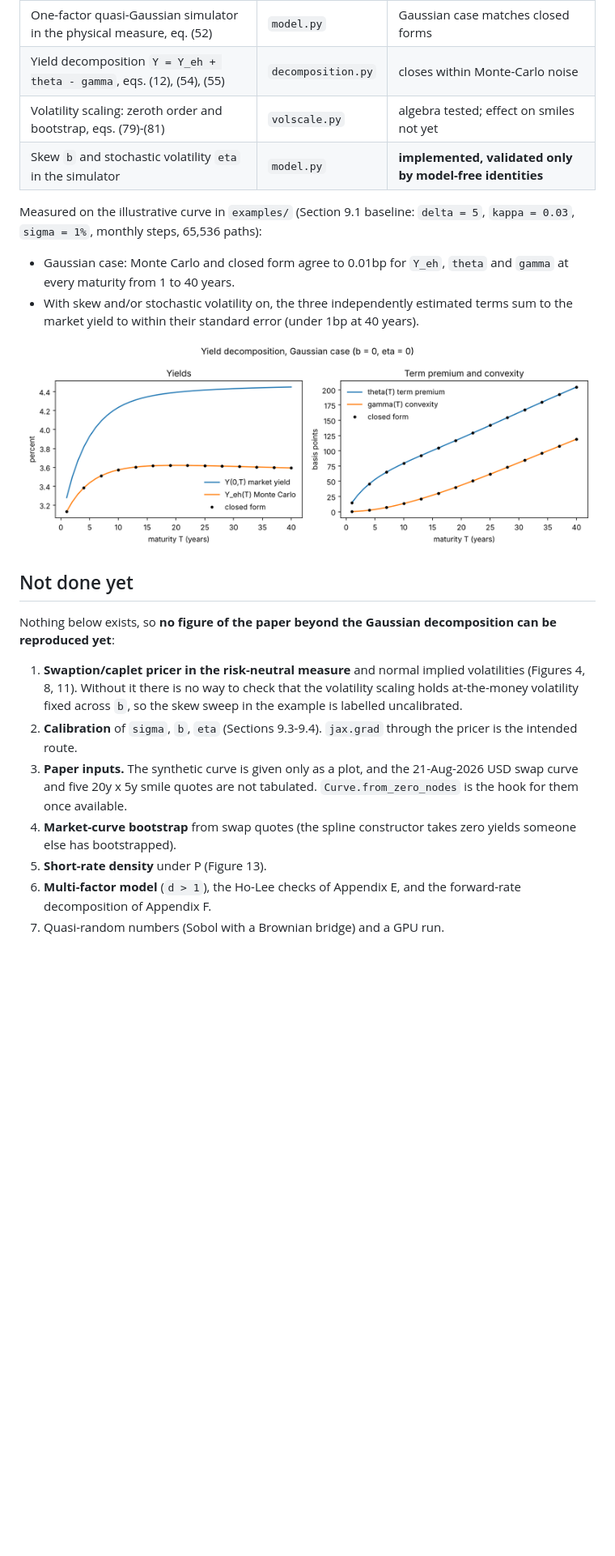
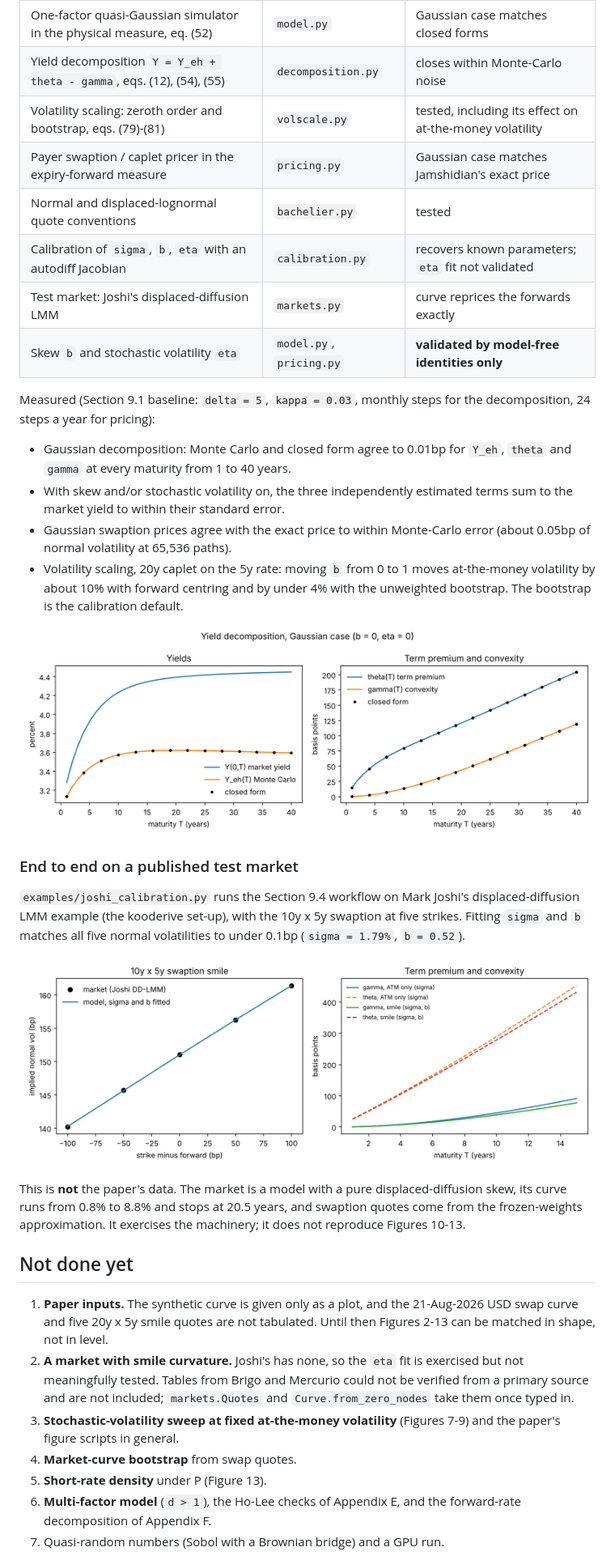
Before and after one commit to pedronahum/sliding-curve, a Markdown page: README.md, the part around one of its changes. Shown at 81% size. GitHub-like rendering; pictures changed too: docs/joshi_calibration.png (added); blank space fills up the shorter version.

```diff
--- a/README.md
+++ b/README.md
@@ -18,36 +18,54 @@ implementation written from the paper; it is not the authors' code.
 | Linear Gaussian closed forms, Appendix D | `gaussian.py` | tested against eqs. (93), (94), (96) and D.5 |
 | One-factor quasi-Gaussian simulator in the physical measure, eq. (52) | `model.py` | Gaussian case matches closed forms |
 | Yield decomposition `Y = Y_eh + theta - gamma`, eqs. (12), (54), (55) | `decomposition.py` | closes within Monte-Carlo noise |
-| Volatility scaling: zeroth order and bootstrap, eqs. (79)-(81) | `volscale.py` | algebra tested; effect on smiles not yet |
-| Skew `b` and stochastic volatility `eta` in the simulator | `model.py` | **implemented, validated only by model-free identities** |
+| Volatility scaling: zeroth order and bootstrap, eqs. (79)-(81) | `volscale.py` | tested, including its effect on at-the-money volatility |
+| Payer swaption / caplet pricer in the expiry-forward measure | `pricing.py` | Gaussian case matches Jamshidian's exact price |
+| Normal and displaced-lognormal quote conventions | `bachelier.py` | tested |
+| Calibration of `sigma`, `b`, `eta` with an autodiff Jacobian | `calibration.py` | recovers known parameters; `eta` fit not validated |
+| Test market: Joshi's displaced-diffusion LMM | `markets.py` | curve reprices the forwards exactly |
+| Skew `b` and stochastic volatility `eta` | `model.py`, `pricing.py` | **validated by model-free identities only** |
 
-Measured on the illustrative curve in `examples/` (Section 9.1 baseline:
-`delta = 5`, `kappa = 0.03`, `sigma = 1%`, monthly steps, 65,536 paths):
+Measured (Section 9.1 baseline: `delta = 5`, `kappa = 0.03`, monthly steps
+for the decomposition, 24 steps a year for pricing):
 
-- Gaussian case: Monte Carlo and closed form agree to 0.01bp for `Y_eh`,
-  `theta` and `gamma` at every maturity from 1 to 40 years.
+- Gaussian decomposition: Monte Carlo and closed form agree to 0.01bp for
+  `Y_eh`, `theta` and `gamma` at every maturity from 1 to 40 years.
 - With skew and/or stochastic volatility on, the three independently estimated
-  terms sum to the market yield to within their standard error (under 1bp at
-  40 years).
+  terms sum to the market yield to within their standard error.
+- Gaussian swaption prices agree with the exact price to within Monte-Carlo
+  error (about 0.05bp of normal volatility at 65,536 paths).
+- Volatility scaling, 20y caplet on the 5y rate: moving `b` from 0 to 1 moves
+  at-the-money volatility by about 10% with forward centring and by under 4%
+  with the unweighted bootstrap. The bootstrap is the calibration default.
 
 ![Gaussian decomposition](docs/gaussian_decomposition.png)
 
+### End to end on a published test market
+
+`examples/joshi_calibration.py` runs the Section 9.4 workflow on Mark Joshi's
+displaced-diffusion LMM example (the kooderive set-up), with the 10y x 5y
+swaption at five strikes. Fitting `sigma` and `b` matches all five normal
+volatilities to under 0.1bp (`sigma = 1.79%`, `b = 0.52`).
+
+![Calibration on Joshi's market](docs/joshi_calibration.png)
+
+This is **not** the paper's data. The market is a model with a pure
+displaced-diffusion skew, its curve runs from 0.8% to 8.8% and stops at 20.5
+years, and swaption quotes come from the frozen-weights approximation. It
+exercises the machinery; it does not reproduce Figures 10-13.
+
 ## Not done yet
 
-Nothing below exists, so **no figure of the paper beyond the Gaussian
-decomposition can be reproduced yet**:
-
-1. **Swaption/caplet pricer in the risk-neutral measure** and normal implied
-   volatilities (Figures 4, 8, 11). Without it there is no way to check that
-   the volatility scaling holds at-the-money volatility fixed across `b`, so
-   the skew sweep in the example is labelled uncalibrated.
-2. **Calibration** of `sigma`, `b`, `eta` (Sections 9.3-9.4). `jax.grad`
-   through the pricer is the intended route.
-3. **Paper inputs.** The synthetic curve is given only as a plot, and the
-   21-Aug-2026 USD swap curve and five 20y x 5y smile quotes are not tabulated.
-   `Curve.from_zero_nodes` is the hook for them once available.
-4. **Market-curve bootstrap** from swap quotes (the spline constructor takes
-   zero yields someone else has bootstrapped).
+1. **Paper inputs.** The synthetic curve is given only as a plot, and the
+   21-Aug-2026 USD swap curve and five 20y x 5y smile quotes are not
+   tabulated. Until then Figures 2-13 can be matched in shape, not in level.
+2. **A market with smile curvature.** Joshi's has none, so the `eta` fit is
+   exercised but not meaningfully tested. Tables from Brigo and Mercurio could
+   not be verified from a primary source and are not included;
+   `markets.Quotes` and `Curve.from_zero_nodes` take them once typed in.
+3. **Stochastic-volatility sweep at fixed at-the-money volatility** (Figures
+   7-9) and the paper's figure scripts in general.
+4. **Market-curve bootstrap** from swap quotes.
 5. **Short-rate density** under P (Figure 13).
 6. **Multi-factor model** (`d > 1`), the Ho-Lee checks of Appendix E, and the
    forward-rate decomposition of Appendix F.
```
Also changed, not shown: other parts of README.md (+6 -3 lines), 11 other files.
